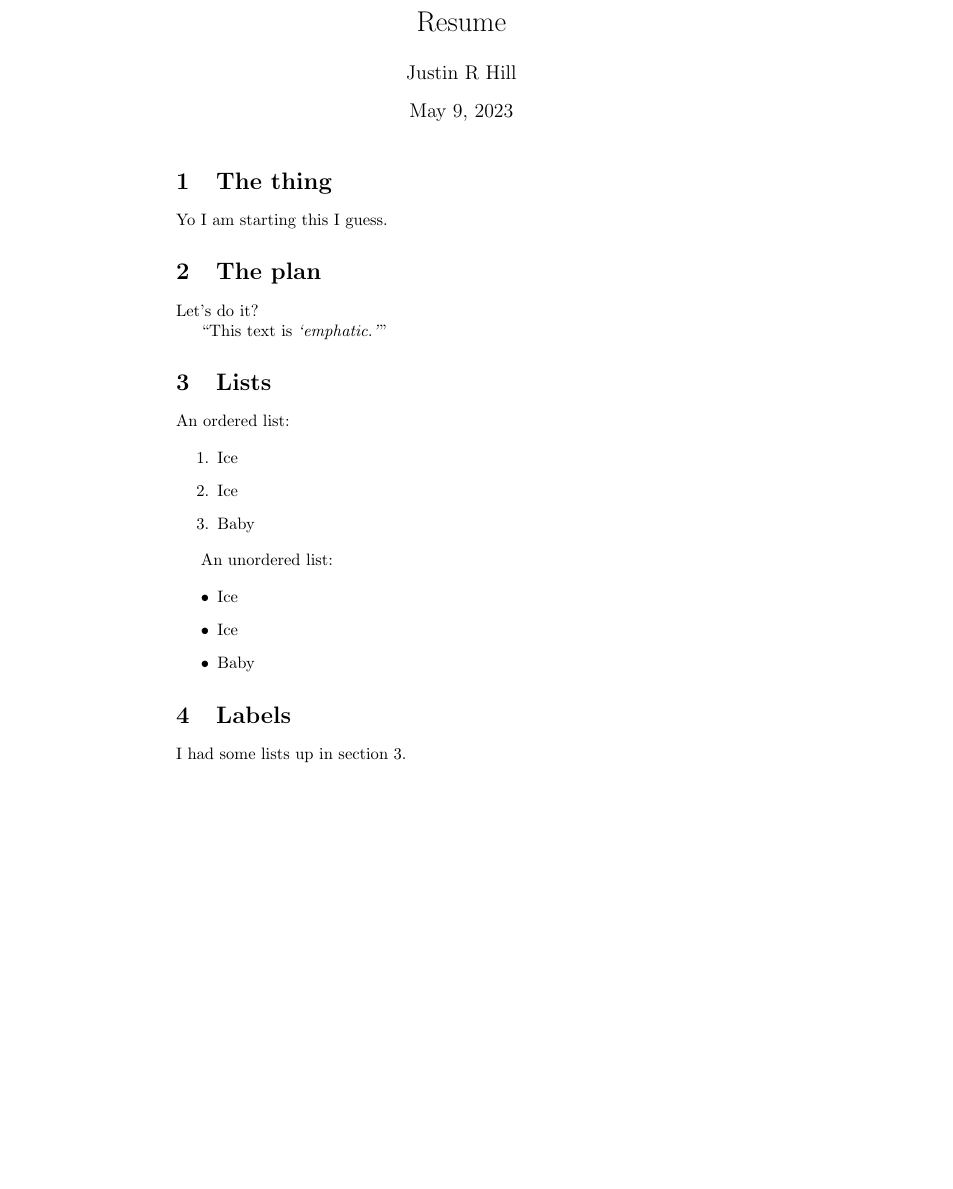
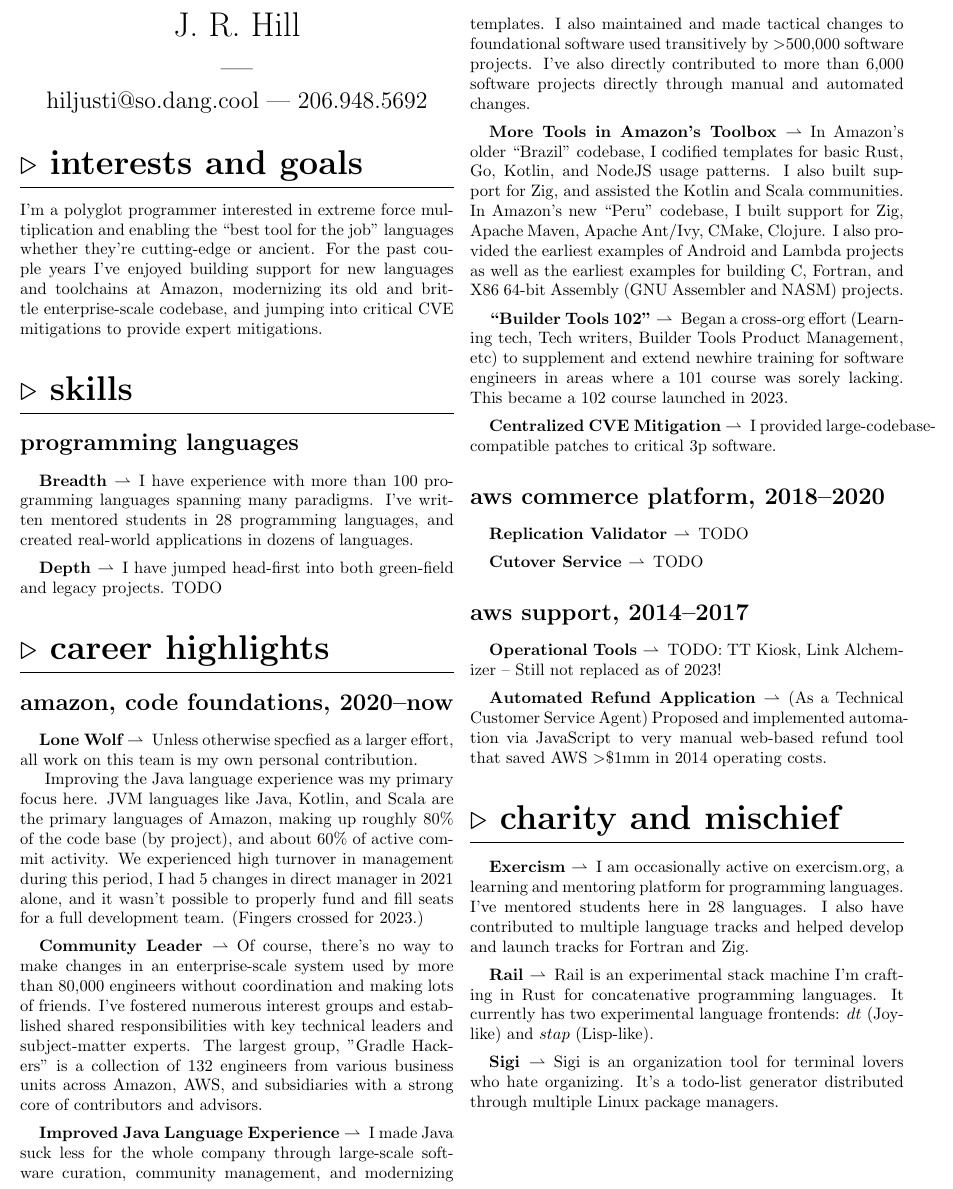
Before and after one commit to so-dang-cool/so.dang.cool, a LaTeX CV (resume/resume.tex): part of the page, cut at the place of the change, the shorter picture padded with empty space. Compiled offline with pdfLaTeX.

Commit message:
Start putting data in it

```diff
--- a/resume/resume.tex
+++ b/resume/resume.tex
@@ -9,40 +50,110 @@
 \maketitle
 
 
-\section{The thing}
+\section{Interests and Goals}
 
-Yo I am starting this I guess.
+I'm a polyglot programmer interested in extreme force multiplication and
+enabling the ``best tool for the job'' languages whether they're cutting-edge
+or ancient. For the past couple years I've enjoyed building support for new
+languages and toolchains at Amazon, modernizing its old and brittle
+enterprise-scale codebase, and jumping into critical CVE mitigations to provide
+expert mitigations.
 
 
-\section{The plan}
+\section{Skills}
 
-Let's do it?
+\subsection{Programming Languages}
 
-``This text is {\emph{`emphatic.'}}''
+\subsubsection{Breadth}
+I have experience with more than 100 programming languages spanning many
+paradigms. I've written mentored students in 28 programming languages, and
+created real-world applications in dozens of languages.
+
+\subsubsection{Depth}
+I have jumped head-first into both green-field and legacy projects. TODO
+
+\section{Career Highlights}
+
+\subsection{Amazon, Code Foundations, 2020--Now}
+
+\subsubsection{Lone Wolf}
+Unless otherwise specfied as a larger effort, all work on this team is my own
+personal contribution.
+
+Improving the Java language experience was my primary focus here. JVM languages
+like Java, Kotlin, and Scala are the primary languages of Amazon, making up
+roughly 80\% of the code base (by project), and about 60\% of active commit
+activity. We experienced high turnover in management during this period, I had 5
+changes in direct manager in 2021 alone, and it wasn't possible to properly fund
+and fill seats for a full development team. (Fingers crossed for 2023.)
+
+\subsubsection{Community Leader}
+Of course, there's no way to make changes in an enterprise-scale system used by
+more than 80,000 engineers without coordination and making lots of friends. I've
+fostered numerous interest groups and established shared responsibilities with
+key technical leaders and subject-matter experts. The largest group, "Gradle
+Hackers" is a collection of 132 engineers from various business units across
+Amazon, AWS, and subsidiaries with a strong core of contributors and advisors.
+
+\subsubsection{Improved Java Language Experience}
+I made Java suck less for the whole company through large-scale software
+curation, community management, and modernizing templates. I also maintained
+and made tactical changes to foundational software used transitively by
+$>$500,000 software projects. I've also directly contributed to more than
+6,000 software projects directly through manual and automated changes.
+
+\subsubsection{More Tools in Amazon's Toolbox}
+In Amazon's older ``Brazil'' codebase, I codified templates for basic Rust, Go,
+Kotlin, and NodeJS usage patterns. I also built support for Zig, and assisted
+the Kotlin and Scala communities. In Amazon's new ``Peru'' codebase, I built
+support for Zig, Apache Maven, Apache Ant/Ivy, CMake, Clojure. I also provided
+the earliest examples of Android and Lambda projects as well as the earliest
+examples for building C, Fortran, and X86 64-bit Assembly (GNU Assembler and
+NASM) projects.
+
+\subsubsection{``Builder Tools 102''}
+Began a cross-org effort (Learning tech, Tech writers, Builder Tools Product
+Management, etc) to supplement and extend newhire training for software
+engineers in areas where a 101 course was sorely lacking. This became a 102
+course launched in 2023.
+
+\subsubsection{Centralized CVE Mitigation}
+I provided large-codebase-compatible patches to critical 3p software.
+
+\subsection{AWS Commerce Platform, 2018--2020}
+
+\subsubsection{Replication Validator}
+TODO
+
+\subsubsection{Cutover Service}
+TODO
+
+\subsection{AWS Support, 2014--2017}
+
+\subsubsection{Operational Tools}
+TODO: TT Kiosk, Link Alchemizer -- Still not replaced as of 2023!
+
+\subsubsection{Automated Refund Application}
+(As a Technical Customer Service Agent) Proposed and implemented automation
+via JavaScript to very manual web-based refund tool that saved AWS $>$\$1mm in
+2014 operating costs.
 
 
-\section{Lists\label{list}}
+\section{Charity and Mischief}
 
-An ordered list:
+\subsubsection{Exercism}
+I am occasionally active on exercism.org, a learning and mentoring platform for
+programming languages. I've mentored students here in 28 languages. I also have
+contributed to multiple language tracks and helped develop and launch tracks
+for Fortran and Zig.
 
-\begin{enumerate}
-\item Ice
-\item Ice
-\item Baby
-\end{enumerate}
+\subsubsection{Rail}
+Rail is an experimental stack machine I'm crafting in Rust for concatenative
+programming languages. It currently has two experimental language frontends:
+$dt$ (Joy-like) and $stap$ (Lisp-like).
 
-An unordered list:
-
-\begin{itemize}
-\item Ice
-\item Ice
-\item Baby
-\end{itemize}
-
-
-\section{Labels}
-
-I had some lists up in section \ref{list}.
-
+\subsubsection{Sigi}
+Sigi is an organization tool for terminal lovers who hate organizing. It's a
+todo-list generator distributed through multiple Linux package managers.
 
 \end{document}
```
Also changed, not shown: resume/resume.pdf, resume/resume.tex (41 more changed lines).
